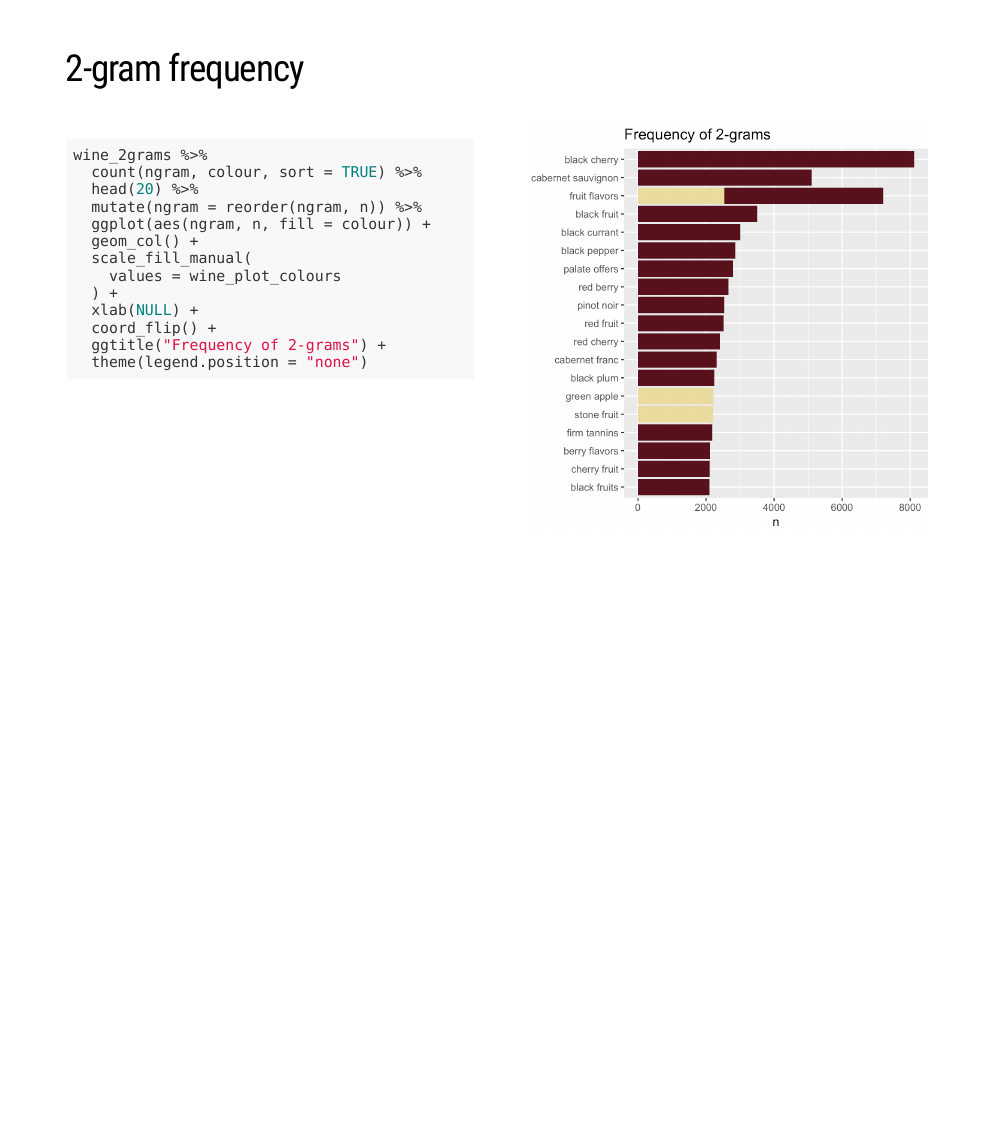
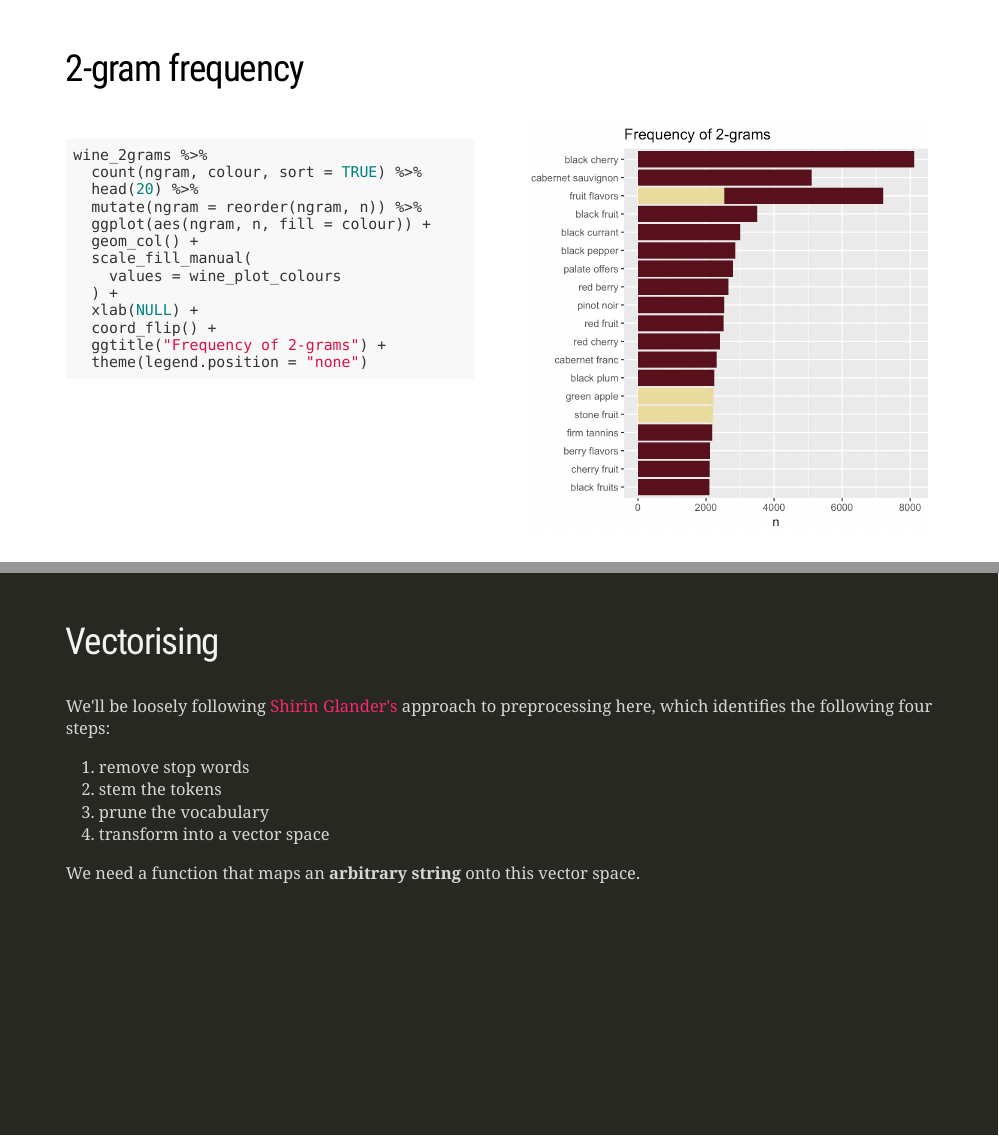
Before and after one commit to mdneuzerling/melburn-wine, an R Markdown document (2019-04-10_melburn-wine.Rmd): page 12 of 12 before the commit and pages 12 and 13 of 13 after it, the two joined at a grey line. The pictures show the slides in the output file 2019-04-10_melburn-wine.html that the author committed with the source; the slides are laid out offline by our stand-in for remark.js, each with all of its steps uncovered, in fonts that may differ from those the slides ask for, and without slide numbers, shadows or browser add-ons.

Commit message:
Added explanatory slide for vectorising

````diff
--- a/2019-04-10_melburn-wine.Rmd
+++ b/2019-04-10_melburn-wine.Rmd
@@ -306,3 +306,18 @@ wine_2grams %>%
 ```{r wine_2grams_plot_out, ref.label="wine_2grams_plot", echo=FALSE, dpi = 300, fig.width = 5, fig.height = 5, out.height = 500, out.width = 500}
 ```
 ]
+
+---
+class: inverse
+## Vectorising
+
+We'll be loosely following [Shirin Glander's](https://shirinsplayground.netlify.com/2018/07/explaining_ml_models_code_text_lime/) approach to preprocessing here, which identifies the following four steps:
+
+1. remove stop words
+1. stem the tokens
+1. prune the vocabulary
+1. transform into a vector space
+
+--
+
+We need a function that maps an **arbitrary string** onto this vector space.
````
Also changed, not shown: 2019-04-10_melburn-wine.html.
